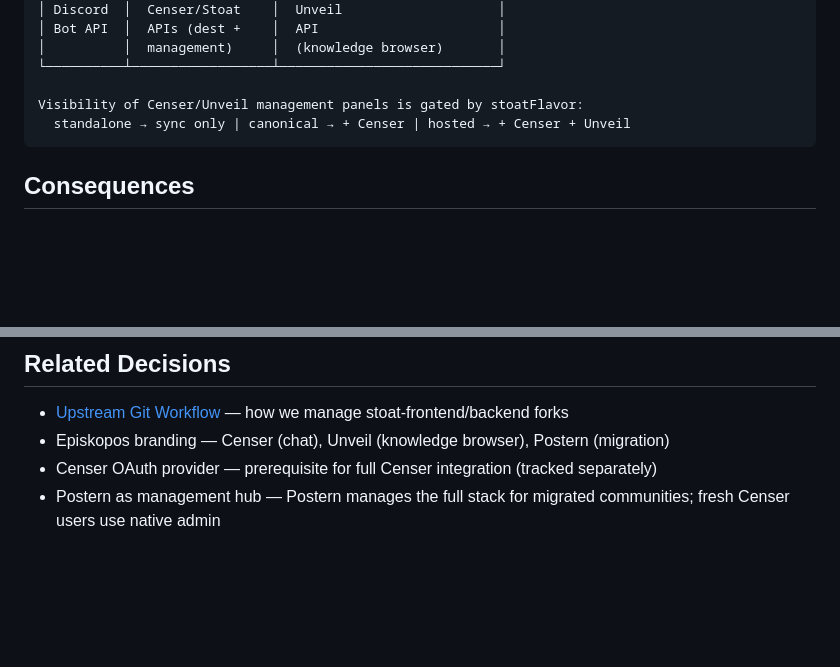
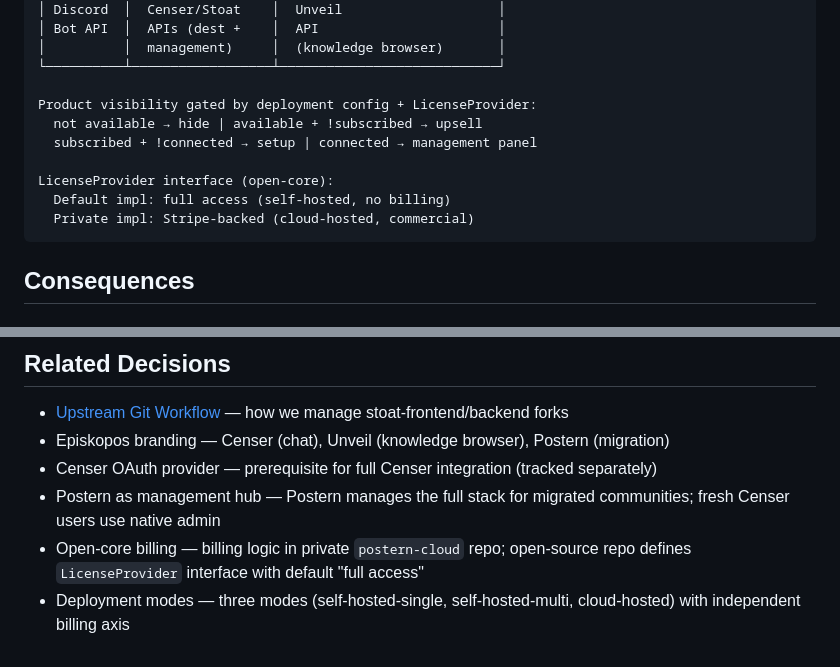
Before and after one commit to Episk-pos/stoat-community, a Markdown page: docs/adr/0003-postern-multi-tenant-architecture.md, 2 parts joined by grey strips. GitHub-like rendering; blank space fills up the shorter version.

````diff
--- a/docs/adr/0003-postern-multi-tenant-architecture.md
+++ b/docs/adr/0003-postern-multi-tenant-architecture.md
@@ -128,8 +183,13 @@ This keeps Postern's scope honest — it is the escape hatch from centralized pl
 │          │  management)     │  (knowledge browser)       │
 └──────────┴──────────────────┴────────────────────────────┘
 
-Visibility of Censer/Unveil management panels is gated by stoatFlavor:
-  standalone → sync only | canonical → + Censer | hosted → + Censer + Unveil
+Product visibility gated by deployment config + LicenseProvider:
+  not available → hide | available + !subscribed → upsell
+  subscribed + !connected → setup | connected → management panel
+
+LicenseProvider interface (open-core):
+  Default impl: full access (self-hosted, no billing)
+  Private impl: Stripe-backed (cloud-hosted, commercial)
 ```
 
 ## Consequences
@@ -163,3 +223,5 @@ Visibility of Censer/Unveil management panels is gated by stoatFlavor:
 - Episkopos branding — Censer (chat), Unveil (knowledge browser), Postern (migration)
 - Censer OAuth provider — prerequisite for full Censer integration (tracked separately)
 - Postern as management hub — Postern manages the full stack for migrated communities; fresh Censer users use native admin
+- Open-core billing — billing logic in private `postern-cloud` repo; open-source repo defines `LicenseProvider` interface with default "full access"
+- Deployment modes — three modes (self-hosted-single, self-hosted-multi, cloud-hosted) with independent billing axis
````
Also changed, not shown: other parts of docs/adr/0003-postern-multi-tenant-architecture.md (+56 -1 lines).
